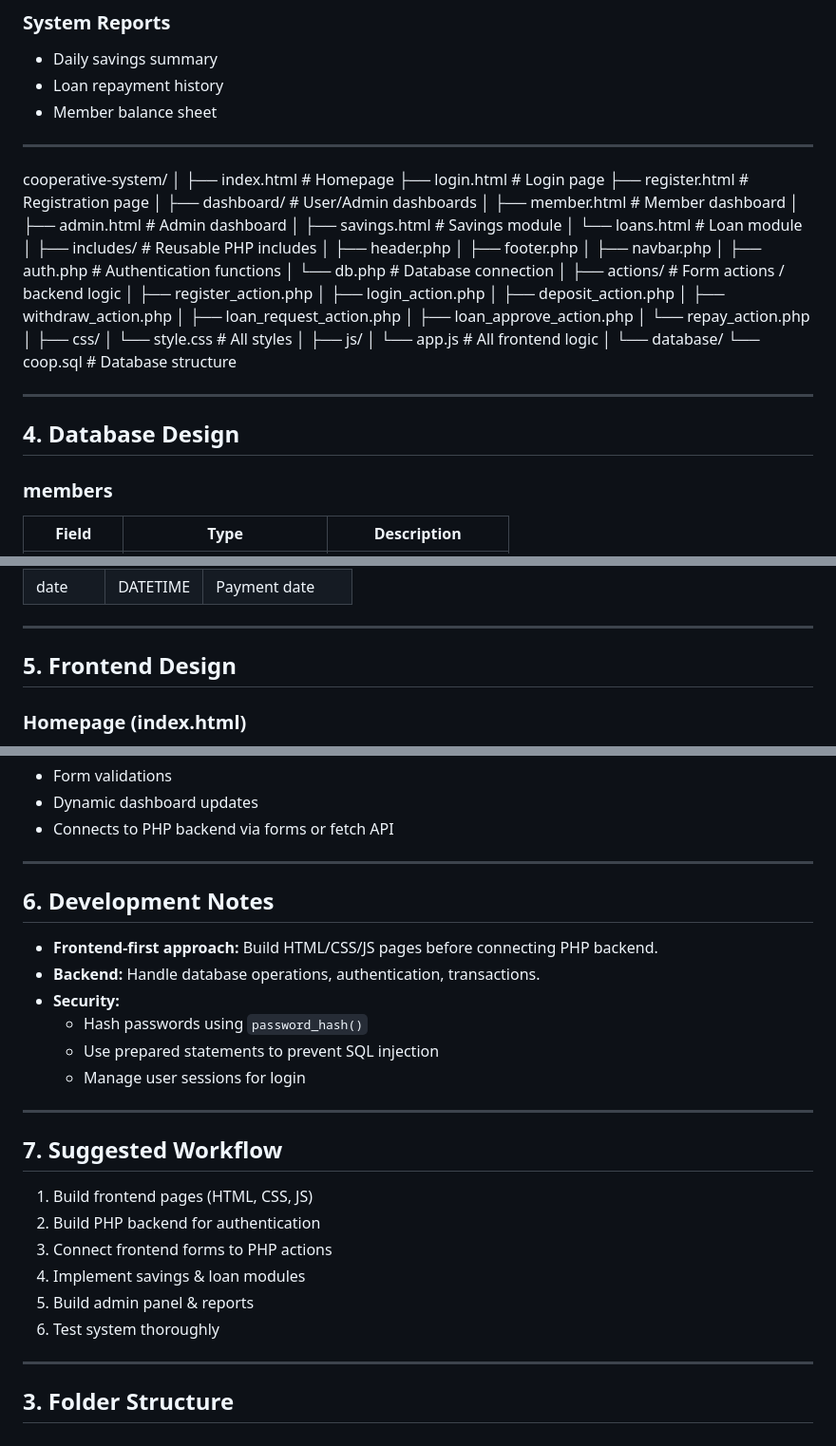
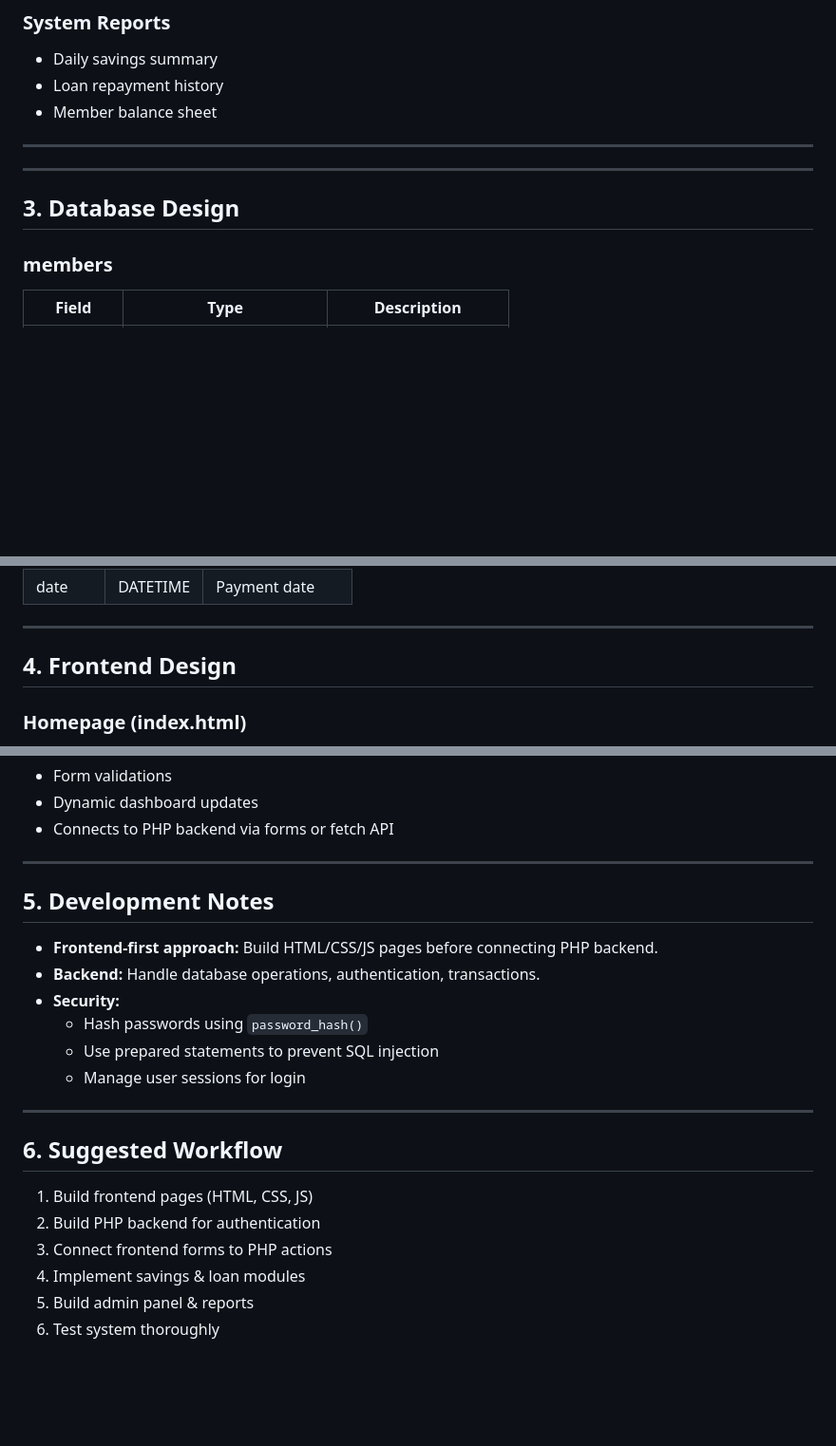
Before and after one commit to ab-abu1995/My-Project, a Markdown page: README.md, 3 parts joined by grey strips. Shown: that part at 95% size. GitHub-like rendering; blank space fills up the shorter version.

Commit message:
Revise README structure and section numbers

```diff
--- a/README.md
+++ b/README.md
@@ -33,47 +32,10 @@ Admins can manage members, approve loans, and generate financial reports.
 
 ---
 
-cooperative-system/
-│
-├── index.html # Homepage
-├── login.html # Login page
-├── register.html # Registration page
-│
-├── dashboard/ # User/Admin dashboards
-│ ├── member.html # Member dashboard
-│ ├── admin.html # Admin dashboard
-│ ├── savings.html # Savings module
-│ └── loans.html # Loan module
-│
-├── includes/ # Reusable PHP includes
-│ ├── header.php
-│ ├── footer.php
-│ ├── navbar.php
-│ ├── auth.php # Authentication functions
-│ └── db.php # Database connection
-│
-├── actions/ # Form actions / backend logic
-│ ├── register_action.php
-│ ├── login_action.php
-│ ├── deposit_action.php
-│ ├── withdraw_action.php
-│ ├── loan_request_action.php
-│ ├── loan_approve_action.php
-│ └── repay_action.php
-│
-├── css/
-│ └── style.css # All styles
-│
-├── js/
-│ └── app.js # All frontend logic
-│
-└── database/
-└── coop.sql # Database structure
-
 
 ---
 
-## 4. Database Design
+## 3. Database Design
 
 ### members
 | Field | Type | Description |
@@ -116,7 +78,7 @@ cooperative-system/
 
 ---
 
-## 5. Frontend Design
+## 4. Frontend Design
 
 ### Homepage (index.html)
 - Welcome message
@@ -149,7 +111,7 @@ cooperative-system/
 
 ---
 
-## 6. Development Notes
+## 5. Development Notes
 - **Frontend-first approach:** Build HTML/CSS/JS pages before connecting PHP backend.
 - **Backend:** Handle database operations, authentication, transactions.
 - **Security:**
@@ -159,15 +121,10 @@ cooperative-system/
 
 ---
 
-## 7. Suggested Workflow
+## 6. Suggested Workflow
 1. Build frontend pages (HTML, CSS, JS)
 2. Build PHP backend for authentication
 3. Connect frontend forms to PHP actions
 4. Implement savings & loan modules
 5. Build admin panel & reports
 6. Test system thoroughly
-
----
-
-
-## 3. Folder Structure
```
Also changed, not shown: other parts of README.md (+0 -1 lines).
